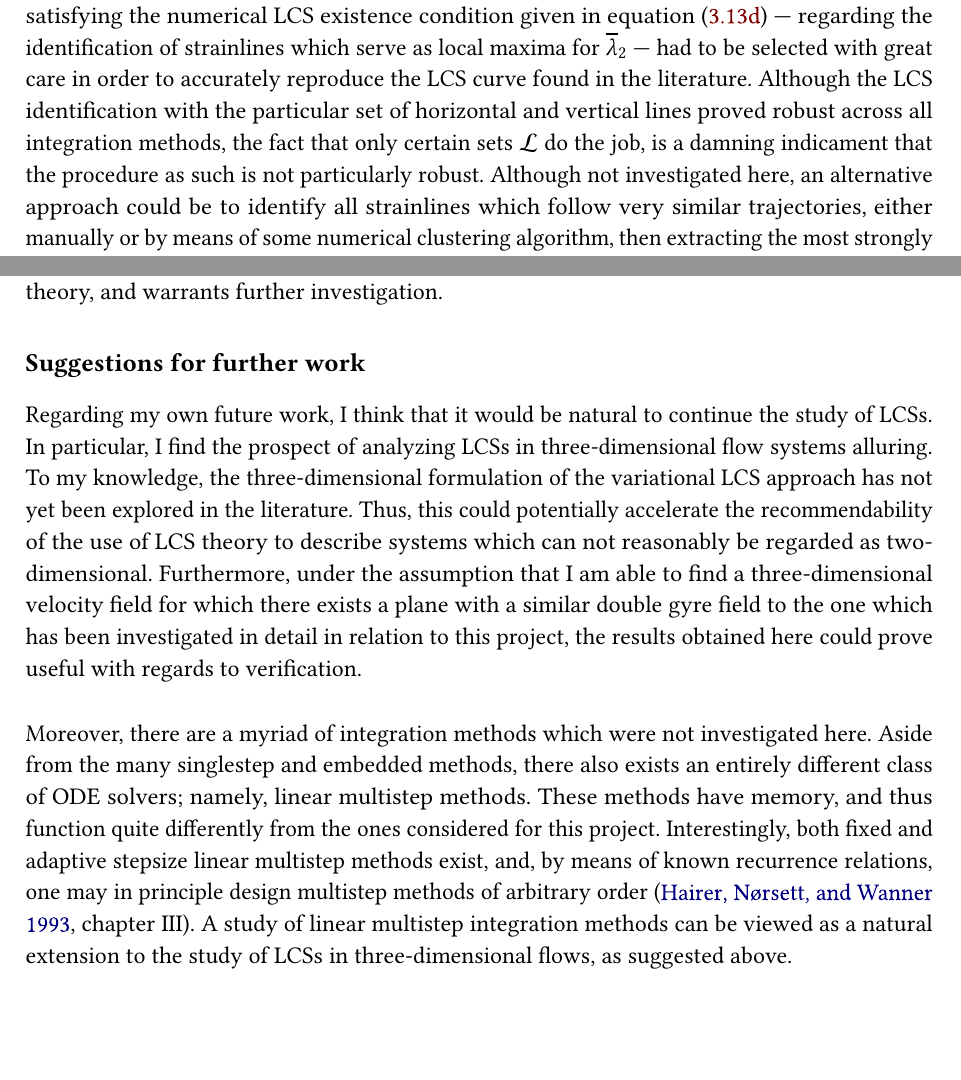
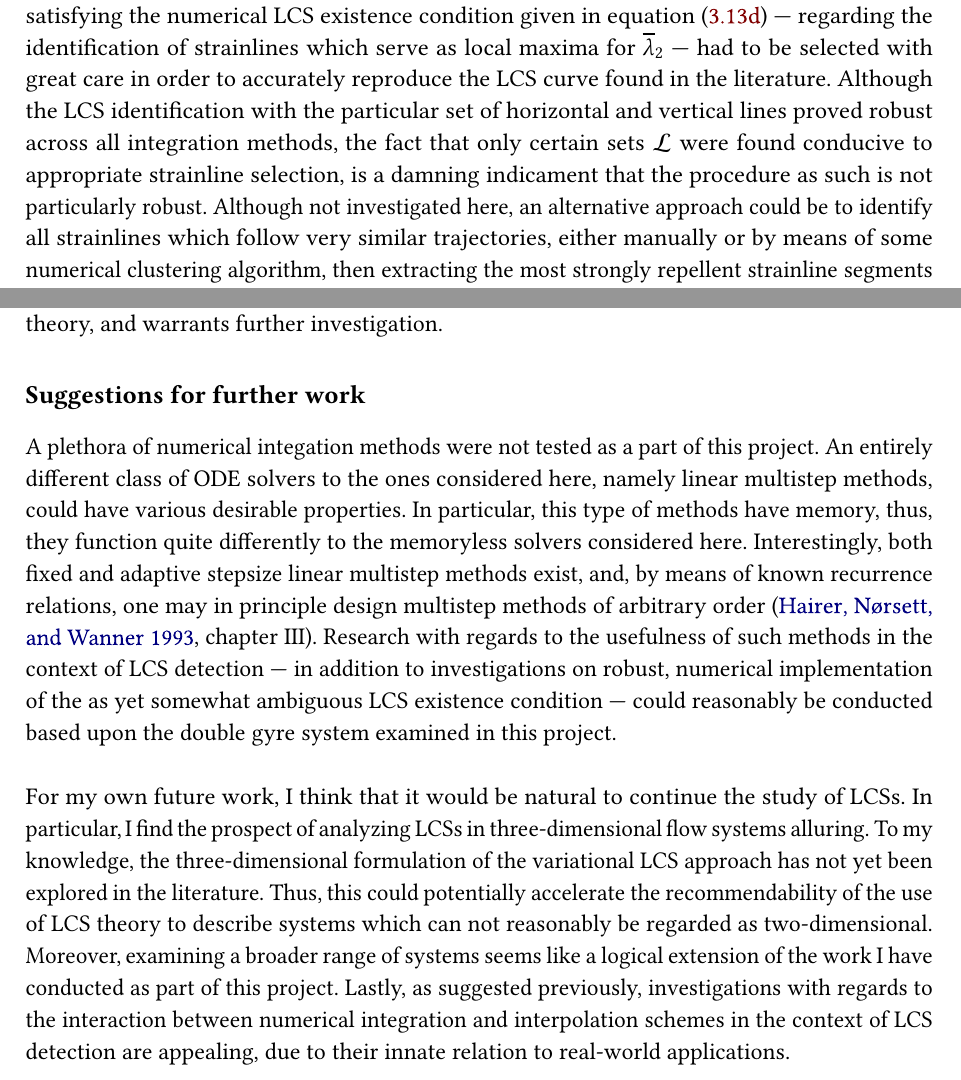
Before and after one commit to arnemagnus/physics_project, a LaTeX thesis (report/latex_source/source.tex, which reads report/latex_source/mainmatter/conclusions/outlook.tex, report/latex_source/mainmatter/discussion/lcsidentification.tex): two parts of pages 73 and 77 of 78, joined at a grey line, cut so that both start at the same text, the shorter picture padded with empty space. The pictures show the PDF file report/latex_source/thesis.pdf that the author committed with the source.

Commit message:
2nd draft sendt to Tör

```diff
--- a/report/latex_source/mainmatter/conclusions/outlook.tex
+++ b/report/latex_source/mainmatter/conclusions/outlook.tex
@@ -1,27 +1,50 @@
 \subsubsection{Suggestions for further work}
 
-Regarding my own future work, I think that it would be natural to continue
+A plethora of numerical integation methods were not tested as a part of this
+project. An entirely different class of ODE solvers to the ones considered here,
+namely linear multistep methods, could have various desirable properties. In
+particular, this type of methods have memory, thus, they function quite
+differently to the memoryless solvers considered here. Interestingly, both
+fixed and adaptive stepsize linear multistep methods exist, and, by means of
+known recurrence relations, one may in principle design multistep methods of
+arbitrary order \parencite[chapter III]{hairer1993solving}. Research with
+regards to the usefulness of such methods in the context of LCS detection ---
+in addition to investigations on robust, numerical implementation of the as
+yet somewhat ambiguous LCS existence condition --- could reasonably be conducted
+based upon the double gyre system examined in this project.
+%Investigations regarding a robust, numerical implementation of one of the
+%LCS existence conditions could also be conducted based upon the double gyre
+%system considered here.
+
+For my own future work, I think that it would be natural to continue
 the study of LCSs. In particular, I find the prospect of analyzing LCSs in
 three-dimensional flow systems alluring. To my knowledge, the three-dimensional
 formulation of the variational LCS approach has not yet been explored in the
 literature. Thus, this could potentially accelerate the recommendability of
 the use of LCS theory to describe systems which can not reasonably be regarded
-as two-dimensional. Furthermore, under the assumption that I am able to
-find a three-dimensional velocity field for which there exists a plane with a
-similar double gyre field to the one which has been investigated in detail in
-relation to this project, the results obtained here could prove useful
-with regards to verification.
+as two-dimensional. Moreover, examining a broader range of systems seems like
+a logical extension of the work I have conducted as part of this project.
+Lastly, as suggested previously, investigations with regards to the interaction
+between numerical integration and interpolation schemes in the context of LCS
+detection are appealing, due to their innate relation to real-world
+applications.
 
-Moreover, there are a myriad of integration methods which were not investigated
-here. Aside from the many singlestep and embedded methods, there also exists
-an entirely different class of ODE solvers; namely, linear multistep methods.
-These methods have memory, and thus function quite differently from the
-ones considered for this project. Interestingly, both fixed and adaptive
-stepsize linear multistep methods exist, and, by means of known recurrence
-relations, one may in principle design multistep methods of arbitrary order
-\parencite[chapter III]{hairer1993solving}. A study of linear multistep
-integration methods can be viewed as a natural extension to the study of LCSs
-in three-dimensional flows, as suggested above.
+%Furthermore, under the assumption that I am able to
+%find a three-dimensional velocity field for which there exists a plane with a
+%similar double gyre field to the one which has been investigated in detail in
+%relation to this project, the results obtained here could prove useful
+%with regards to verification.
+
+%Moreover, there are a myriad of integration methods which were not investigated
+%here. Aside from the many singlestep and embedded methods, there also exists
+%an entirely different class of ODE solvers; namely, linear multistep methods.
+%These methods have memory, and thus function quite differently from the
+%ones considered for this project. Interestingly, both fixed and adaptive
+%stepsize linear multistep methods exist, and, by means of known recurrence
+%relations, one may in principle design multistep methods of arbitrary order
+%\parencite[chapter III]{hairer1993solving}. A study of linear multistep
+%integration methods can be viewed as a natural extension to the study of LCSs
+%in three-dimensional flows, as suggested above.
 
 
 
--- a/report/latex_source/mainmatter/discussion/lcsidentification.tex
+++ b/report/latex_source/mainmatter/discussion/lcsidentification.tex
@@ -9,12 +9,13 @@ which serve as local maxima for $\overline{\lambda}_{2}$ --- had to be selected
 with great care in order to accurately reproduce the LCS curve found in the
 literature. Although the LCS identification with the particular set of
 horizontal and vertical lines proved robust across all integration methods, the
-fact that only certain sets $\mathcal{L}$ do the job, is a damning indicament
-that the procedure as such is not particularly robust. Although not investigated
-here, an alternative approach could be to identify all strainlines which follow
-very similar trajectories, either manually or by means of some numerical
-clustering algorithm, then extracting the most strongly repellent strainline
-segments of each bunch as LCSs for the system.
+fact that only certain sets $\mathcal{L}$ were found conducive to appropriate
+strainline selection, is a damning indicament that the procedure as such is not
+particularly robust. Although not investigated here, an alternative approach
+could be to identify all strainlines which follow very similar trajectories,
+either manually or by means of some numerical clustering algorithm, then
+extracting the most strongly repellent strainline segments of each bunch as
+LCSs for the system.
 
 The strainline tail end cutting procedure which was employed, briefly brought
 up in
```
Also changed, not shown: report/latex_source/mainmatter/discussion/general_remarks.tex (+1 -1 lines), report/latex_source/thesis.pdf.
